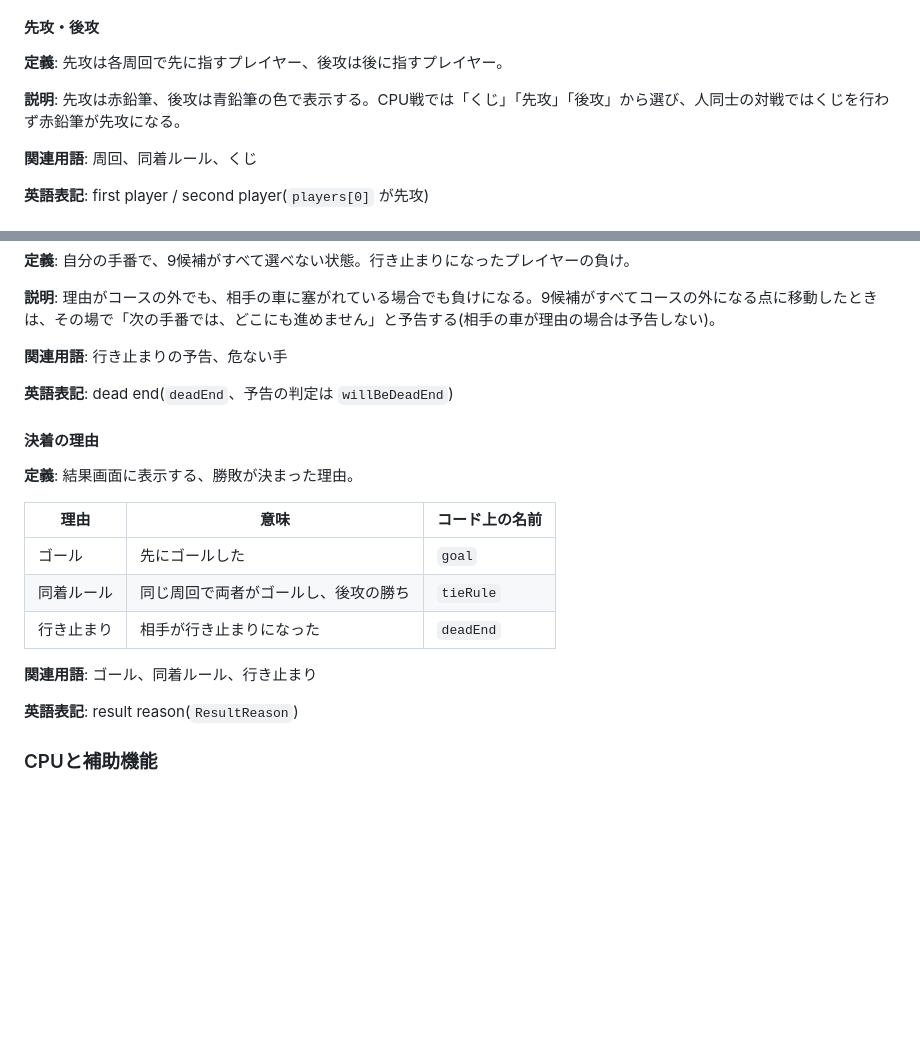
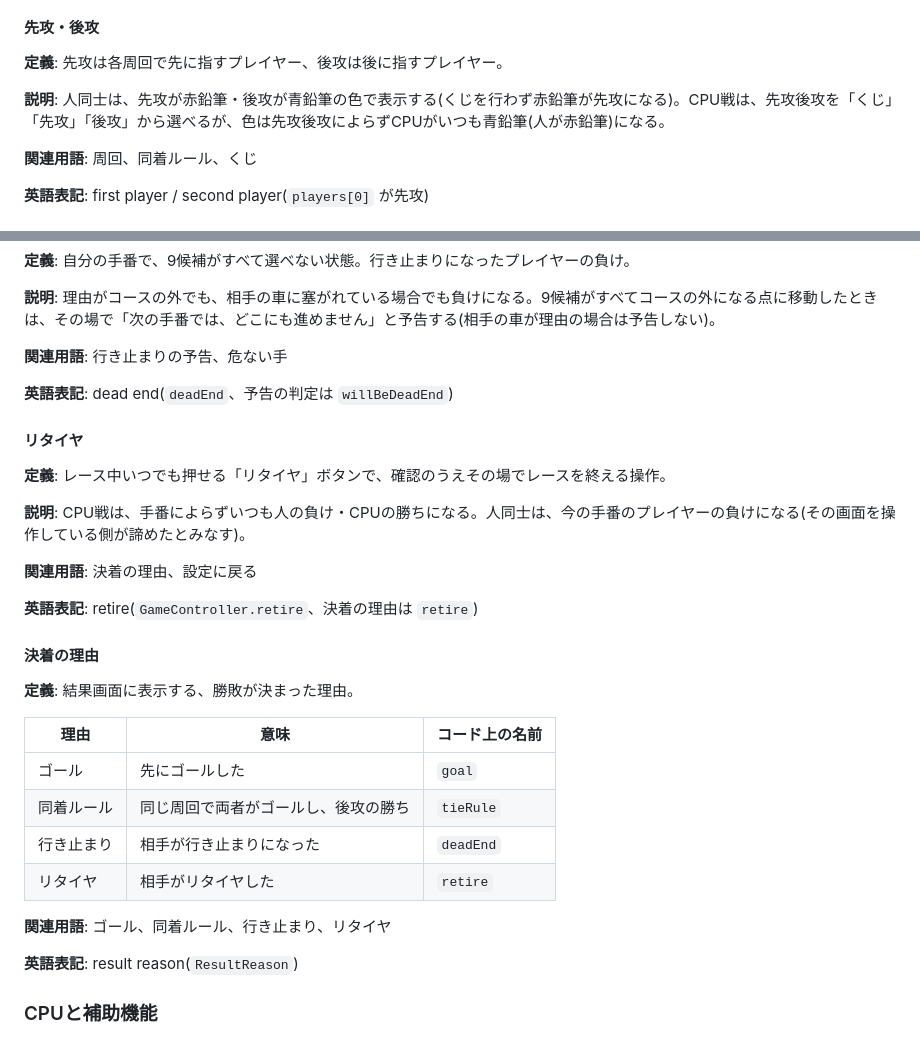
Before and after one commit to nogawa-asase/race-track, a Markdown page: docs/glossary.md, 2 parts joined by grey strips. Rendered like a GitHub page; blank space fills up the shorter version.

```diff
--- a/docs/glossary.md
+++ b/docs/glossary.md
@@ -186,7 +186,7 @@
 
 **定義**: 先攻は各周回で先に指すプレイヤー、後攻は後に指すプレイヤー。
 
-**説明**: 先攻は赤鉛筆、後攻は青鉛筆の色で表示する。CPU戦では「くじ」「先攻」「後攻」から選び、人同士の対戦ではくじを行わず赤鉛筆が先攻になる。
+**説明**: 人同士は、先攻が赤鉛筆・後攻が青鉛筆の色で表示する(くじを行わず赤鉛筆が先攻になる)。CPU戦は、先攻後攻を「くじ」「先攻」「後攻」から選べるが、色は先攻後攻によらずCPUがいつも青鉛筆(人が赤鉛筆)になる。
 
 **関連用語**: 周回、同着ルール、くじ
 
@@ -250,6 +250,16 @@
 
 **英語表記**: dead end(`deadEnd`、予告の判定は `willBeDeadEnd`)
 
+#### リタイヤ
+
+**定義**: レース中いつでも押せる「リタイヤ」ボタンで、確認のうえその場でレースを終える操作。
+
+**説明**: CPU戦は、手番によらずいつも人の負け・CPUの勝ちになる。人同士は、今の手番のプレイヤーの負けになる(その画面を操作している側が諦めたとみなす)。
+
+**関連用語**: 決着の理由、設定に戻る
+
+**英語表記**: retire(`GameController.retire`、決着の理由は `retire`)
+
 #### 決着の理由
 
 **定義**: 結果画面に表示する、勝敗が決まった理由。
@@ -259,8 +269,9 @@
 | ゴール | 先にゴールした | `goal` |
 | 同着ルール | 同じ周回で両者がゴールし、後攻の勝ち | `tieRule` |
 | 行き止まり | 相手が行き止まりになった | `deadEnd` |
+| リタイヤ | 相手がリタイヤした | `retire` |
 
-**関連用語**: ゴール、同着ルール、行き止まり
+**関連用語**: ゴール、同着ルール、行き止まり、リタイヤ
 
 **英語表記**: result reason(`ResultReason`)
 
```
Also changed, not shown: docs/functional-design.md (+10 -5 lines), docs/product-requirements.md (+8 -6 lines).
